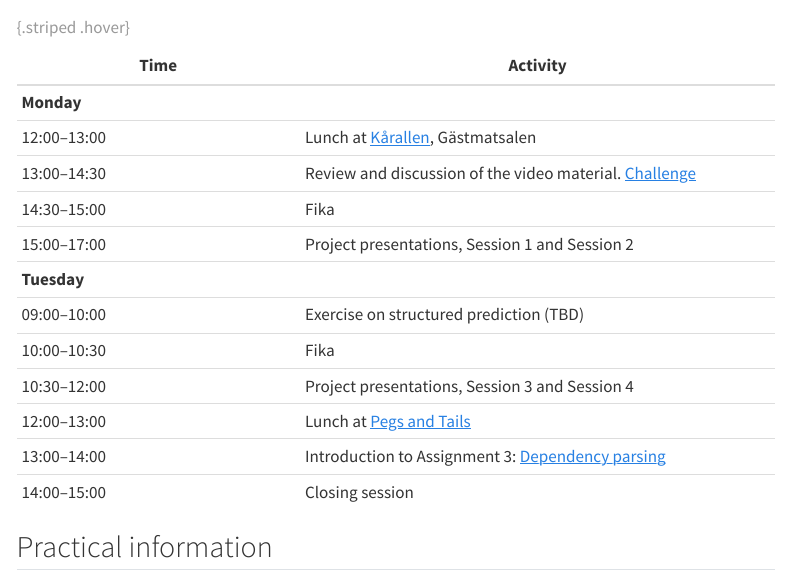
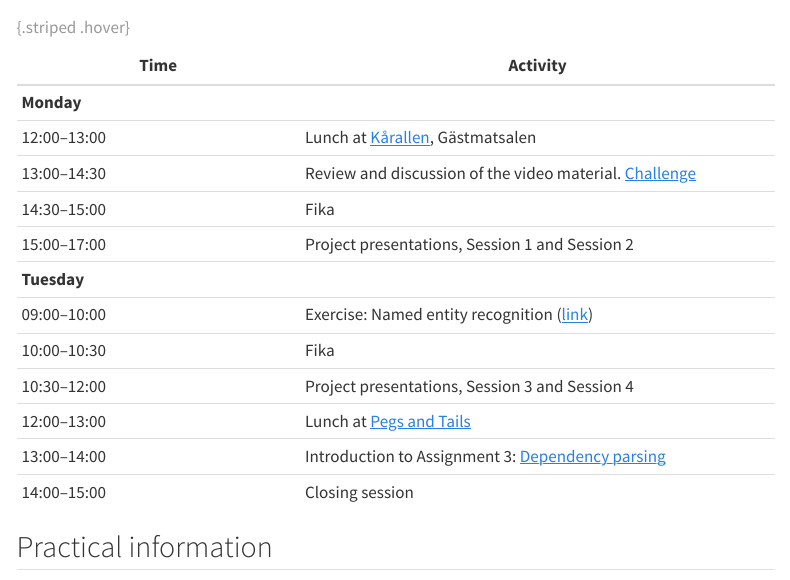
Before and after one commit to liu-nlp/dl4nlp, a Quarto document (website/modules/module3/meeting3.qmd): the page in a window 1100 px wide, from 230 px down. Rendered offline with R 4.5, knitr and Pandoc in place of Quarto, with nearby package versions; menus at the side of the page are left out.

Commit message:
exercise

```diff
--- a/website/modules/module3/meeting3.qmd
+++ b/website/modules/module3/meeting3.qmd
@@ -16,7 +16,7 @@ The meeting will start with lunch at 12:00 on Monday, 3 June and end at 15:00 o
 | 14:30–15:00 | Fika |
 | 15:00–17:00 | Project presentations, Session 1 and Session 2 |
 | **Tuesday** | |
-| 09:00–10:00 | Exercise on structured prediction (TBD) |
+| 09:00–10:00 | Exercise: Named entity recognition ([link](https://drive.google.com/file/d/1U___PyxWOzRuDxnTDoeYoY2fCk-PD7P0/view?usp=sharing)) |
 | 10:00–10:30 | Fika |
 | 10:30–12:00 | Project presentations, Session 3 and Session 4 |
 | 12:00–13:00 | Lunch at [Pegs and Tails](https://www.pegsandtails.se) |
```
